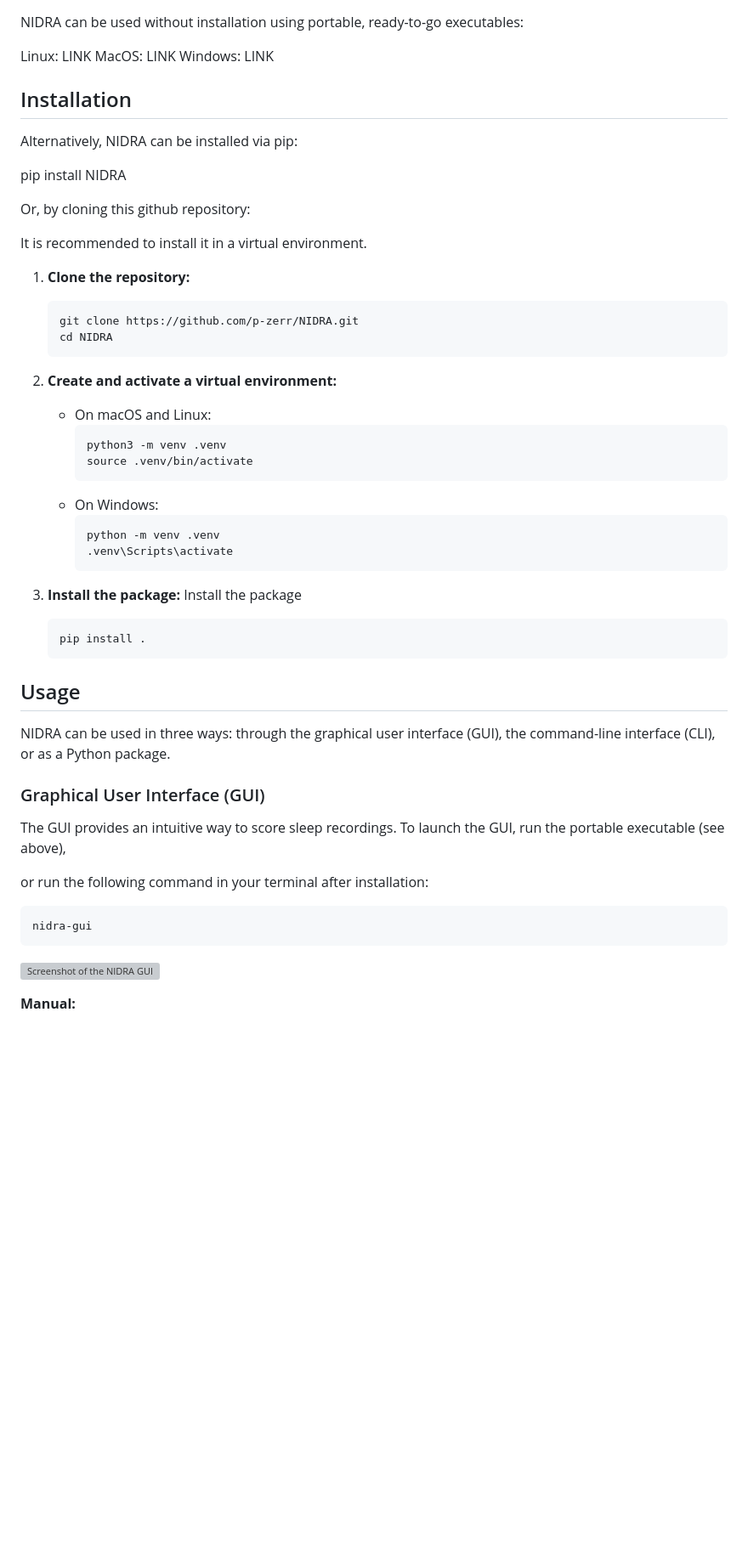
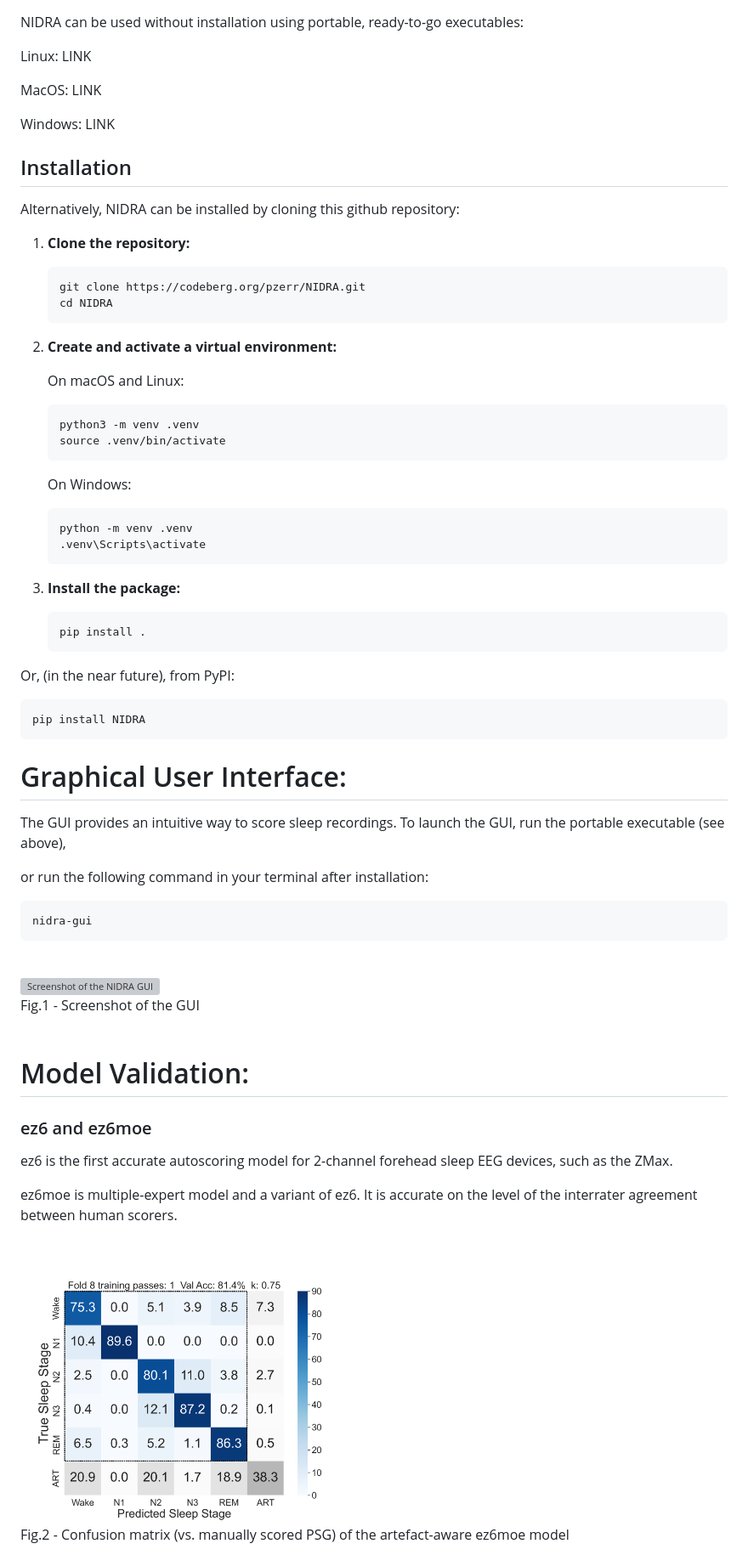
Before and after one commit to paulzerr/nidra, a Markdown page: README.md, the part around the change printed below. Shown: that part at 85% size. Drawn GitHub-style; blank space fills up the shorter version; grey boxes are pictures that could not be loaded.

````diff
--- a/README.md
+++ b/README.md
@@ -12,50 +22,53 @@ NIDRA also presents the first interface for reliable sleep scoring of ZMax data,
 NIDRA can be used without installation using portable, ready-to-go executables:
 
 Linux: LINK
+
 MacOS: LINK
+
 Windows: LINK
 
 
 ## Installation
 
-Alternatively, NIDRA can be installed via pip:
-
-pip install NIDRA
-
-
-Or, by cloning this github repository:
-
-It is recommended to install it in a virtual environment.
+Alternatively, NIDRA can be installed by cloning this github repository:
 
 1.  **Clone the repository:**
+
     ```bash
-    git clone https://github.com/p-zerr/NIDRA.git
+    git clone https://codeberg.org/pzerr/NIDRA.git
     cd NIDRA
     ```
 
 2.  **Create and activate a virtual environment:**
-    *   On macOS and Linux:
-        ```bash
-        python3 -m venv .venv
-        source .venv/bin/activate
-        ```
-    *   On Windows:
-        ```bash
-        python -m venv .venv
-        .venv\Scripts\activate
-        ```
+
+    On macOS and Linux:
+    ```bash
+    python3 -m venv .venv
+    source .venv/bin/activate
+    ```
+
+    On Windows:
+    ```bash
+    python -m venv .venv
+    .venv\Scripts\activate
+    ```
 
 3.  **Install the package:**
-    Install the package
+
     ```bash
     pip install .
     ```
 
-## Usage
 
-NIDRA can be used in three ways: through the graphical user interface (GUI), the command-line interface (CLI), or as a Python package.
+Or, (in the near future), from PyPI:
 
-### Graphical User Interface (GUI)
+```bash
+pip install NIDRA
+```
+
+
+
+# Graphical User Interface:
 
 The GUI provides an intuitive way to score sleep recordings. To launch the GUI, run the portable executable (see above),
 
@@ -65,6 +78,27 @@ or run the following command in your terminal after installation:
 nidra-gui
 ```
 
-![Screenshot of the NIDRA GUI](placeholder.png)
+<br>
+<img src="docs/gui.png" alt="Screenshot of the NIDRA GUI" width="50%"/>
+<br>
+Fig.1 - Screenshot of the GUI
+<br>
+<br>
 
-**Manual:**
+
+
+# Model Validation:
+
+### ez6 and ez6moe
+
+ez6 is the first accurate autoscoring model for 2-channel forehead sleep EEG devices, such as the ZMax.
+
+ez6moe is multiple-expert model and a variant of ez6. It is accurate on the level of the interrater agreement between human scorers.
+
+<br>
+<img src="docs/matrix.png" alt="Screenshot of the NIDRA GUI" width="50%"/>
+<br>
+Fig.2 - Confusion matrix (vs. manually scored PSG) of the artefact-aware ez6moe model
+<br>
+<br>
+
````
Also changed, not shown: other parts of README.md (+40 -22 lines).
